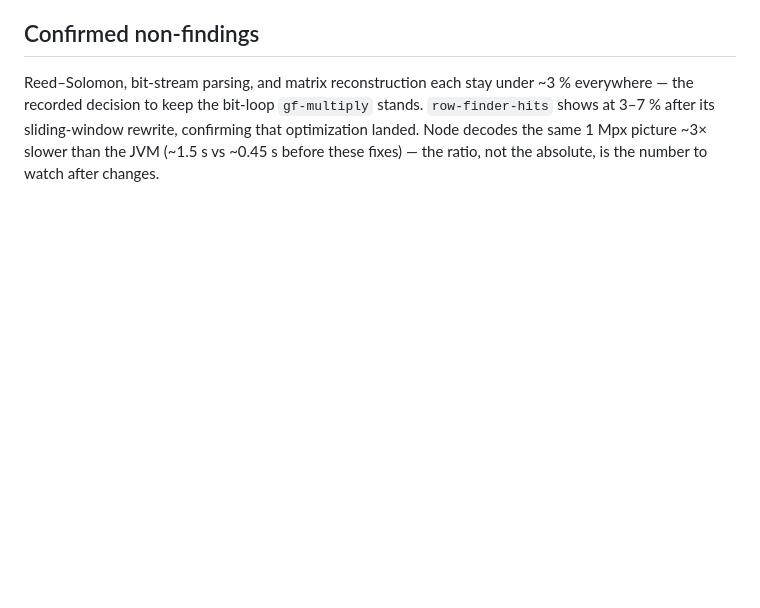
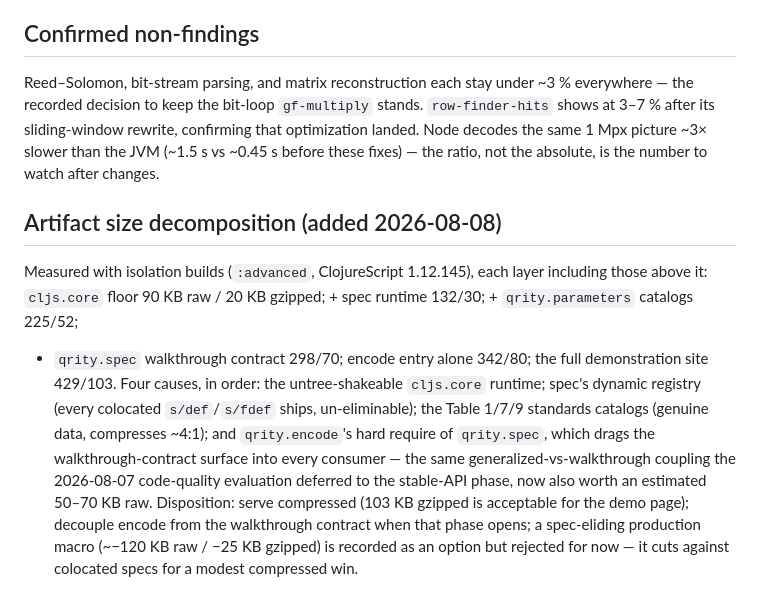
Before and after one commit to NOT-NULL-Makers/qrity, a Markdown page: docs/profiling-2026-08-07.md, the part around the change. Drawn GitHub-style; blank space fills up the shorter version.

Commit message:
Record the ClojureScript artifact size decomposition
Isolation builds attribute the 429 KB (103 KB gzipped) site bundle:
~90 KB cljs.core floor, ~43 KB spec runtime that the dynamic registry
makes un-eliminable, ~93 KB standards catalogs (genuine data), and
~70 KB of walkthrough-contract surface pulled in by qrity.encode's
hard require of qrity.spec - giving the already-deferred Phase 4
decoupling a quantified second motivation. Disposition: serve
compressed now, decouple at the stable-API phase, spec-eliding
production builds recorded as an option and rejected for the demo.

```diff
--- a/docs/profiling-2026-08-07.md
+++ b/docs/profiling-2026-08-07.md
@@ -100,3 +100,23 @@ sliding-window rewrite, confirming that optimization landed. Node decodes
 the same 1 Mpx picture ~3× slower than the JVM (~1.5 s vs ~0.45 s before
 these fixes) — the ratio, not the absolute, is the number to watch after
 changes.
+
+## Artifact size decomposition (added 2026-08-08)
+
+Measured with isolation builds (`:advanced`, ClojureScript 1.12.145),
+each layer including those above it: `cljs.core` floor 90 KB raw / 20 KB
+gzipped; + spec runtime 132/30; + `qrity.parameters` catalogs 225/52;
++ `qrity.spec` walkthrough contract 298/70; encode entry alone 342/80;
+the full demonstration site 429/103. Four causes, in order: the
+untree-shakeable `cljs.core` runtime; spec's dynamic registry (every
+colocated `s/def`/`s/fdef` ships, un-eliminable); the Table 1/7/9
+standards catalogs (genuine data, compresses ~4:1); and
+`qrity.encode`'s hard require of `qrity.spec`, which drags the
+walkthrough-contract surface into every consumer — the same
+generalized-vs-walkthrough coupling the 2026-08-07 code-quality
+evaluation deferred to the stable-API phase, now also worth an estimated
+50–70 KB raw. Disposition: serve compressed (103 KB gzipped is
+acceptable for the demo page); decouple encode from the walkthrough
+contract when that phase opens; a spec-eliding production macro
+(~−120 KB raw / −25 KB gzipped) is recorded as an option but rejected
+for now — it cuts against colocated specs for a modest compressed win.
```
